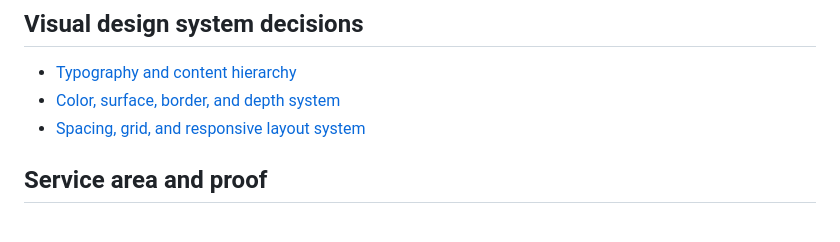
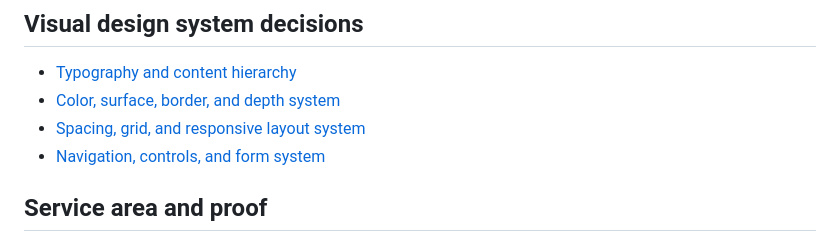
Before and after one commit to Blyx-Ventures/blyxventures.com, a Markdown page: docs/visual-redesign/README.md, the part around the change. Rendered like a GitHub page.

Commit message:
Define shared controls and form states

```diff
--- a/docs/visual-redesign/README.md
+++ b/docs/visual-redesign/README.md
@@ -54,6 +54,7 @@ Milestone 02 defines fonts, colors, scales, tokens, form aesthetics, image masks
 - [Typography and content hierarchy](./typography.md)
 - [Color, surface, border, and depth system](./color-surfaces.md)
 - [Spacing, grid, and responsive layout system](./layout.md)
+- [Navigation, controls, and form system](./components.md)
 
 ## Service area and proof
 
```
Also changed, not shown: docs/visual-redesign/color-surfaces.md (+15 -1 lines), docs/visual-redesign/components.md (added, +231 -0 lines).
